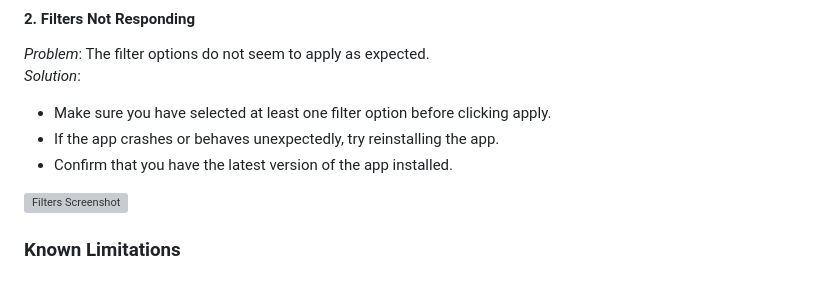
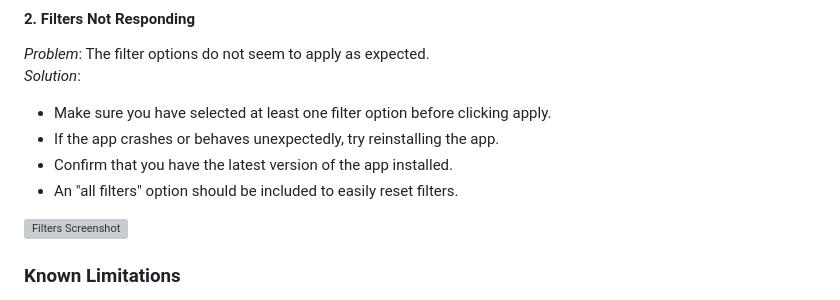
Before and after one commit to andoriyaprashant/OpSo, a Markdown page: README.md, the part around the change. Drawn GitHub-style; grey boxes are pictures that could not be loaded.

Commit message:
enhanced readme file with troubleshooting options

```diff
--- a/README.md
+++ b/README.md
@@ -110,6 +110,7 @@ This section addresses common issues users may encounter while using the OpSo ap
 - Make sure you have selected at least one filter option before clicking apply.
 - If the app crashes or behaves unexpectedly, try reinstalling the app.
 - Confirm that you have the latest version of the app installed.
+- An "all filters" option should be included to easily reset filters.
 
 ![Filters Screenshot](https://github.com/user-attachments/assets/d4faa3e0-e137-4ef8-b6dc-eaedccbe89c8)
 
```
